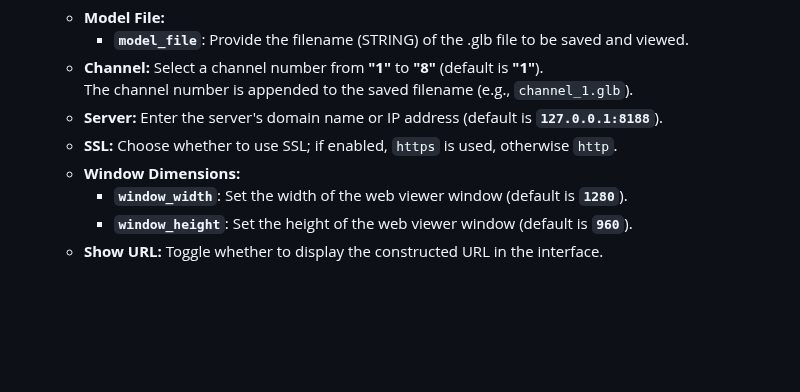
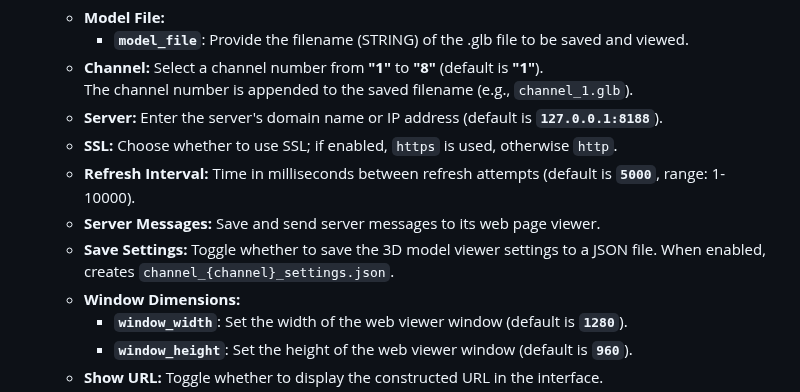
Before and after one commit to VrchStudio/comfyui-web-viewer, a Markdown page: docs/web_viewer_nodes.md, the part around one of its changes. Drawn GitHub-style; blank space fills up the shorter version.

```diff
--- a/docs/web_viewer_nodes.md
+++ b/docs/web_viewer_nodes.md
@@ -133,6 +144,9 @@
      The channel number is appended to the saved filename (e.g., `channel_1.glb`).
    - **Server:** Enter the server's domain name or IP address (default is **`127.0.0.1:8188`**).
    - **SSL:** Choose whether to use SSL; if enabled, `https` is used, otherwise `http`.
+   - **Refresh Interval:** Time in milliseconds between refresh attempts (default is **`5000`**, range: 1-10000).
+   - **Server Messages:** Save and send server messages to its web page viewer.
+   - **Save Settings:** Toggle whether to save the 3D model viewer settings to a JSON file. When enabled, creates `channel_{channel}_settings.json`.
    - **Window Dimensions:**
      - **`window_width`**: Set the width of the web viewer window (default is **`1280`**).
      - **`window_height`**: Set the height of the web viewer window (default is **`960`**).
```
Also changed, not shown: other parts of docs/web_viewer_nodes.md (+11 -0 lines).
